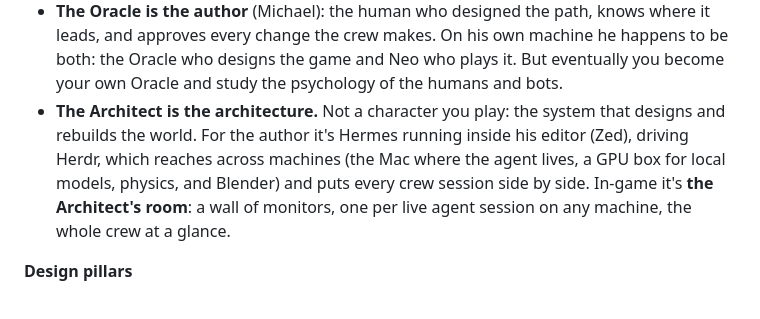
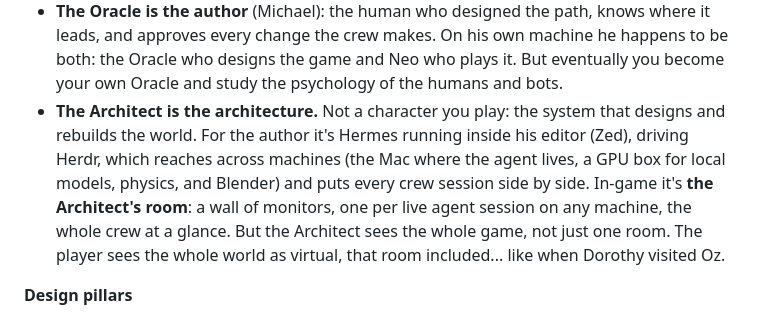
Before and after one commit to xicubed/prime-meridian, a Markdown page: docs/GDD.md, the part around the change. Rendered like a GitHub page.

Commit message:
GDD: the Architect sees the whole game, not one room; the player sees it all as virtual, like Dorothy in Oz

```diff
--- a/docs/GDD.md
+++ b/docs/GDD.md
@@ -39,7 +39,7 @@
 - **You are Neo.** You jack in, you load programs ("I know kung fu"), and the whole world turns on you: you know what no program can (what you want, what matters, what "good" looks like), so the agents come to you.
 - **Your agent is your digital twin** (for the author, his bot Hal), and the one-wow agent. It's your body in the digital world, always on while you're out: it carries your loadout, runs your errands, hands work to the crew, and spruces up the half-barren estate. You're its hands in the physical world.
 - **The Oracle is the author** (Michael): the human who designed the path, knows where it leads, and approves every change the crew makes. On his own machine he happens to be both: the Oracle who designs the game and Neo who plays it. But eventually you become your own Oracle and study the psychology of the humans and bots.
-- **The Architect is the architecture.** Not a character you play: the system that designs and rebuilds the world. For the author it's Hermes running inside his editor (Zed), driving Herdr, which reaches across machines (the Mac where the agent lives, a GPU box for local models, physics, and Blender) and puts every crew session side by side. In-game it's **the Architect's room**: a wall of monitors, one per live agent session on any machine, the whole crew at a glance.
+- **The Architect is the architecture.** Not a character you play: the system that designs and rebuilds the world. For the author it's Hermes running inside his editor (Zed), driving Herdr, which reaches across machines (the Mac where the agent lives, a GPU box for local models, physics, and Blender) and puts every crew session side by side. In-game it's **the Architect's room**: a wall of monitors, one per live agent session on any machine, the whole crew at a glance. But the Architect sees the whole game, not just one room. The player sees the whole world as virtual, that room included... like when Dorothy visited Oz.
 
 **Design pillars**
 
```
Also changed, not shown: docs/GDD-submission.md (+3 -4 lines).
